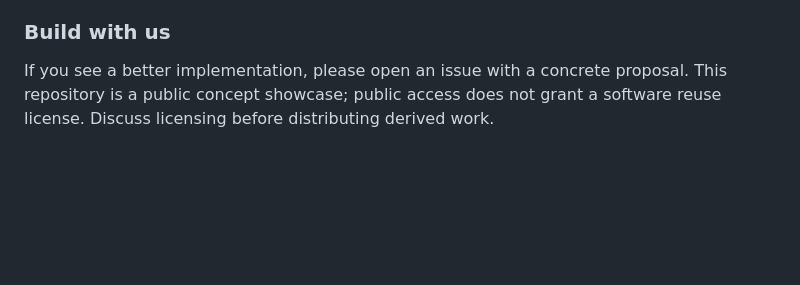
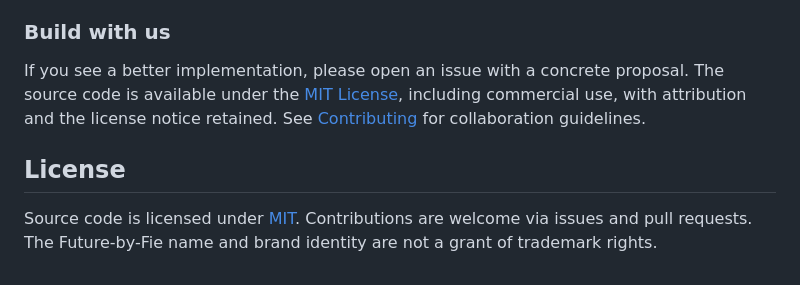
Before and after one commit to Future-By-Fie/VOX, a Markdown page: README.md, the part around the change. GitHub-like rendering; blank space fills up the shorter version.

Commit message:
docs: announce MIT open-source licensing in README

```diff
--- a/README.md
+++ b/README.md
@@ -66,4 +66,8 @@ Exploratory design only. Interface interactions are simulated and must not be co
 
 ### Build with us
 
-If you see a better implementation, please open an issue with a concrete proposal. This repository is a public concept showcase; public access does not grant a software reuse license. Discuss licensing before distributing derived work.
+If you see a better implementation, please open an issue with a concrete proposal. The source code is available under the [MIT License](./LICENSE), including commercial use, with attribution and the license notice retained. See [Contributing](./CONTRIBUTING.md) for collaboration guidelines.
+
+## License
+
+Source code is licensed under [MIT](./LICENSE). Contributions are welcome via issues and pull requests. The Future-by-Fie name and brand identity are not a grant of trademark rights.
```
